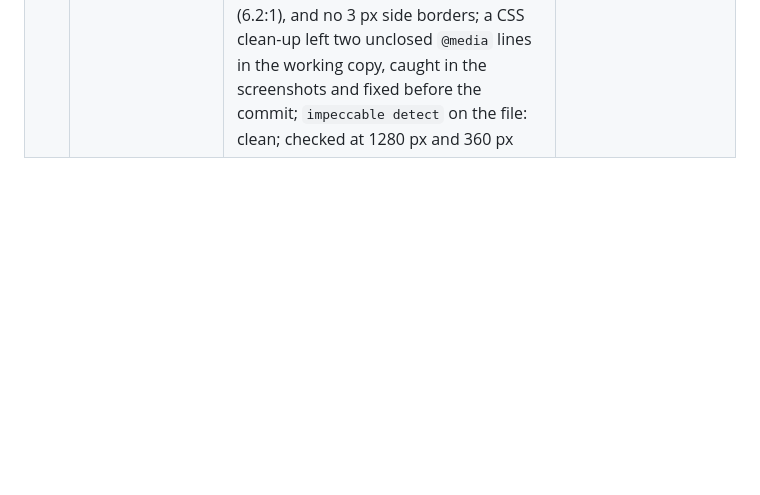
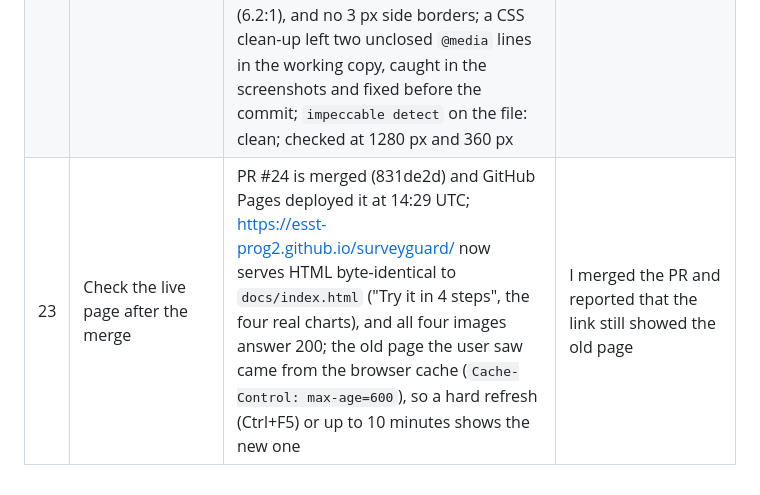
Before and after one commit to esst-prog2/surveyguard, a Markdown page: PROCESS.md, the part around the change. Rendered like a GitHub page; blank space fills up the shorter version.

Commit message:
HW9 step 23: verify the live page after PR #24
Co-Authored-By: Claude Opus 5.5 <noreply@anthropic.com>

```diff
--- a/PROCESS.md
+++ b/PROCESS.md
@@ -24,3 +24,4 @@
 | 20 | Variants with the real Impeccable `generate` | Claude first built the approved block into `docs/index.html`, then ran Impeccable live mode (local server on `docs/`, `.impeccable/live/config.json`, overlay in the user's browser) with `generate`, action `layout`, 3 variants on the same identity: 1) text column beside an example ledger, 2) a 0 to 100 score line with the threshold at 50, 3) a statement heading with two defined claims; each had Density and one more knob; after the accept it moved the chosen CSS into the page's stylesheet, removed every live marker (`live-complete`: completed), stopped the helper, and checked the block at 1280 px and 360 px; Impeccable's detector found 3 issues, all in older parts of the page (3 px side borders, dark-mode button hover contrast 2.9:1, unpadded thumbnails), reported for the critique | I chose the "layout" direction and accepted variant 1 (two columns, default density, text first) in the browser |
 | 21 | Critique with the real Impeccable `critique` | Two isolated sub-agents ran: A (design review, with the Classmate, Teacher, and Stranger personas the assignment asks for plus Jordan, Riley, Casey) and B (`impeccable detect` file and URL scans, contrast math, headless Edge screenshots; the live overlay could not be injected without a browser automation tool); Claude merged them: score 22/36 (Acceptable, heuristic 7 n/a), 2 P1 issues; weakest part: "See it, don't just trust it" shows drawn icons while the real app charts are hidden in collapsed folds above; the snapshot is in `.impeccable/critique/` (ignored by git); the local server was stopped | Pending: which issues to fix and how, since the weakest-part fix touches the "See it in the app" folds I asked for earlier |
 | 22 | Fix the weakest part and the quick fixes | Claude rebuilt "See it, don't just trust it" around four visible real charts (score histogram, newly rendered with the app's own code from the synthetic sample, plus the heatmap, drill-down, and PCA map), removed the drawn thumbnails and the three "See it in the app" folds, and applied the quick fixes: "Try it in 4 steps", a prerequisites line (Python 3.10+, git), "opens at localhost:8501", the Mahalanobis caption now says nobody in the sample is flagged and that the bundled ESS rules need outliers on at least three scales, "Illustration:" on the hero figure, dark-mode button hover `color: var(--bg)` (6.2:1), and no 3 px side borders; a CSS clean-up left two unclosed `@media` lines in the working copy, caught in the screenshots and fixed before the commit; `impeccable detect` on the file: clean; checked at 1280 px and 360 px | I chose to move the real images into "See it" and drop the folds I had asked for earlier, and to fix the two P1 issues plus the quick fixes |
+| 23 | Check the live page after the merge | PR #24 is merged (831de2d) and GitHub Pages deployed it at 14:29 UTC; https://esst-prog2.github.io/surveyguard/ now serves HTML byte-identical to `docs/index.html` ("Try it in 4 steps", the four real charts), and all four images answer 200; the old page the user saw came from the browser cache (`Cache-Control: max-age=600`), so a hard refresh (Ctrl+F5) or up to 10 minutes shows the new one | I merged the PR and reported that the link still showed the old page |
```
Also changed, not shown: PLANNING_LOG.md (+1 -0 lines).
